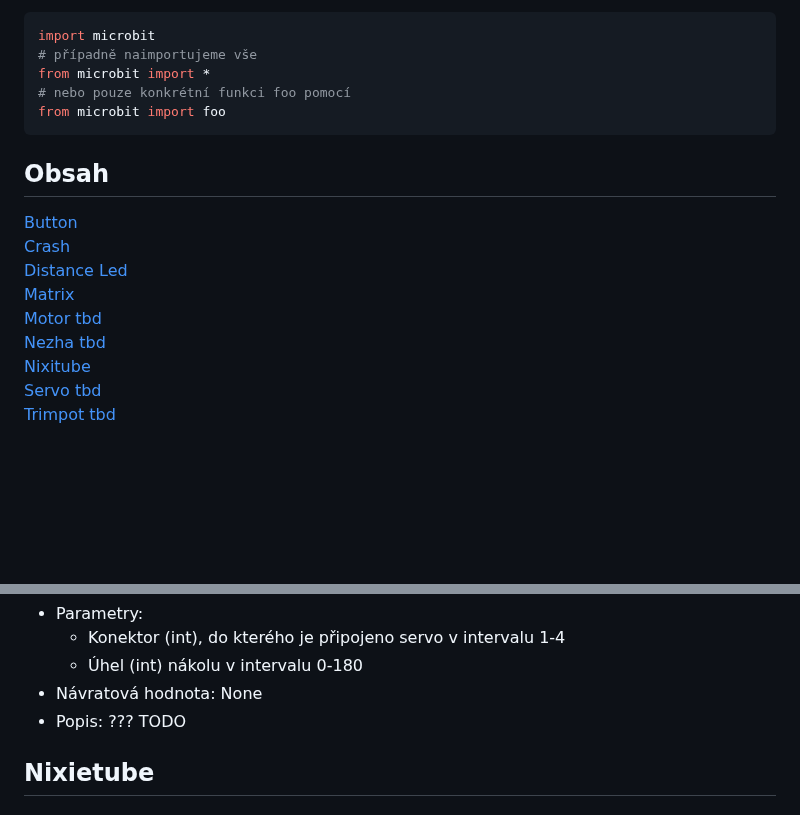
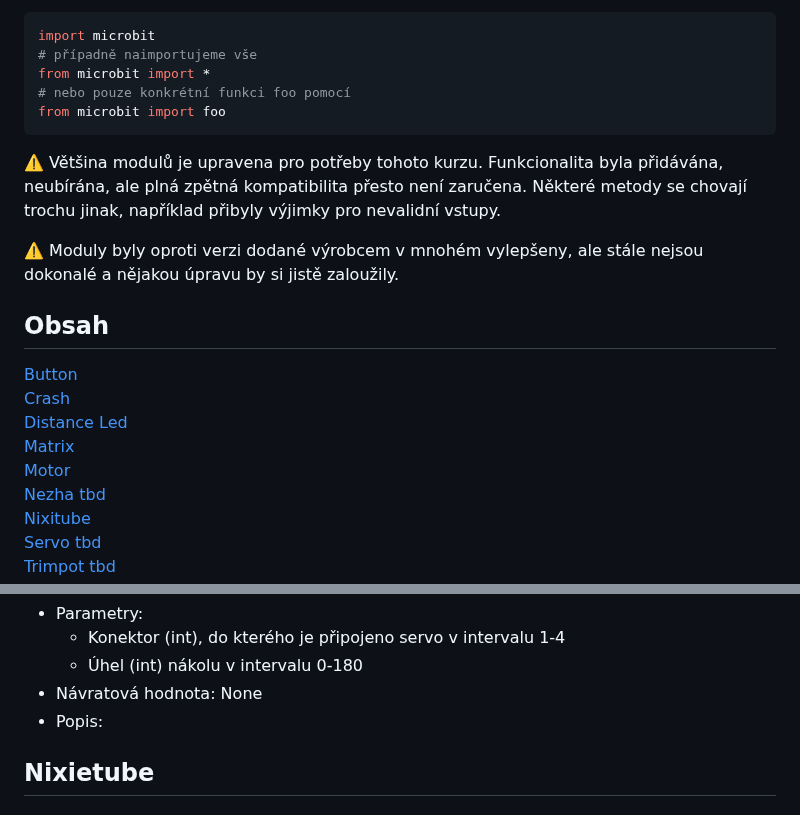
Before and after one commit to denisa-mat/BP-microbit, a Markdown page: README.md, 2 parts joined by grey strips. GitHub-like rendering; blank space fills up the shorter version.

````diff
--- a/README.md
+++ b/README.md
@@ -9,14 +9,16 @@ from microbit import *
 # nebo pouze konkrétní funkci foo pomocí
 from microbit import foo
 ```
+:warning: Většina modulů je upravena pro potřeby tohoto kurzu. Funkcionalita byla přidávána, neubírána, ale plná zpětná kompatibilita přesto není zaručena. Některé metody se chovají trochu jinak, například přibyly výjimky pro nevalidní vstupy.
 
+:warning: Moduly byly oproti verzi dodané výrobcem v mnohém vylepšeny, ale stále nejsou dokonalé a nějakou úpravu by si jistě zaloužily.
 ## Obsah
 [Button](#button)
 [Crash](#crash)
 [Distance](#distance)
 [Led](#led)
 [Matrix](#matrix)
-[Motor tbd](#motor)
+[Motor](#motor)
 [Nezha tbd](#nezha)
 [Nixitube](#nixietube)
 [Servo tbd](#servo)
@@ -229,7 +232,9 @@ set_servo(self, servo, angle)
     * Konektor (int), do kterého je připojeno servo v intervalu 1-4
     * Úhel (int) nákolu v intervalu 0-180
   * Návratová hodnota: None
-  * Popis: ??? TODO
+  * Popis:
+
+
 
 
 ## Nixietube <a name="nixietube"></a>
````
Also changed, not shown: other parts of README.md (+1 -0 lines).
